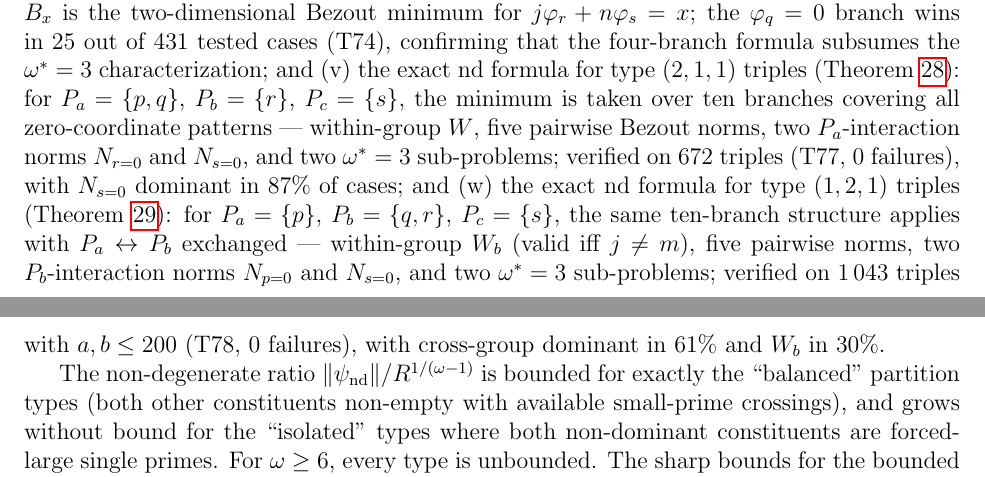
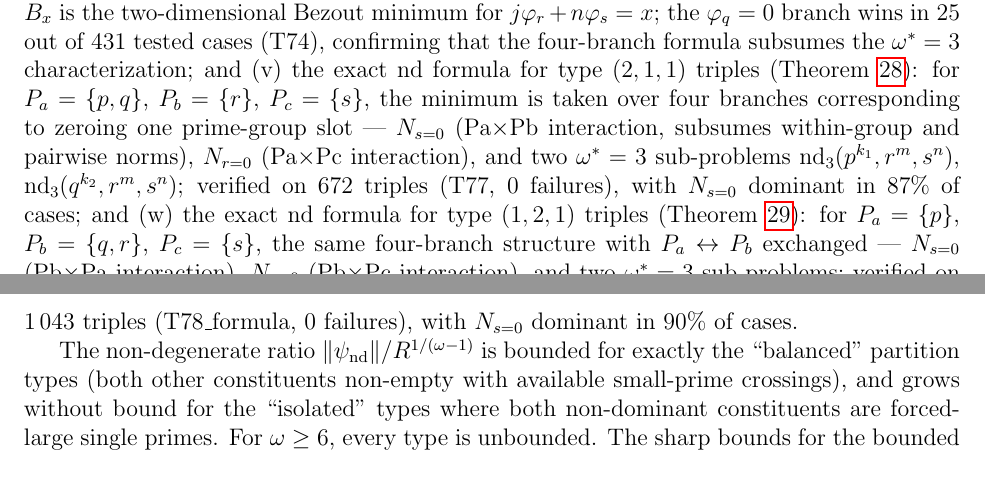
Before and after one commit to telleroutlook/abc-conjecture-verification, a LaTeX paper (papers/route-v-pasten/route-v-pasten.tex): two parts of pages 27 and 28 of 28, joined at a grey line, cut so that both start at the same text. Compiled offline with pdfLaTeX.

Commit message:
Update conclusion: replace ten-branch with four-branch description for thm:nd_type211/121
Items (v) and (w) in the conclusion still described the superseded ten-branch
formulas. Update to the current four-branch descriptions matching the theorem
statements and T77/T78_formula verification scripts.

```diff
--- a/papers/route-v-pasten/route-v-pasten.tex
+++ b/papers/route-v-pasten/route-v-pasten.tex
@@ -1828,17 +1828,18 @@ the $\varphi_q=0$ branch wins in 25 out of 431 tested cases (T74), confirming th
 the four-branch formula subsumes the $\omega^*=3$ characterization;
 and (v) the exact $\mathrm{nd}$ formula for type $(2,1,1)$ triples
 (Theorem~\ref{thm:nd_type211}): for $P_a=\{p,q\}$, $P_b=\{r\}$, $P_c=\{s\}$,
-the minimum is taken over ten branches covering all zero-coordinate patterns —
-within-group $W$, five pairwise Bezout norms, two $P_a$-interaction norms $N_{r=0}$
-and $N_{s=0}$, and two $\omega^*=3$ sub-problems; verified on 672 triples (T77,
-$0$ failures), with $N_{s=0}$ dominant in $87\%$ of cases;
+the minimum is taken over four branches corresponding to zeroing one prime-group slot —
+$N_{s=0}$ (Pa$\times$Pb interaction, subsumes within-group and pairwise norms),
+$N_{r=0}$ (Pa$\times$Pc interaction),
+and two $\omega^*=3$ sub-problems $\mathrm{nd}_3(p^{k_1},r^m,s^n)$,
+$\mathrm{nd}_3(q^{k_2},r^m,s^n)$; verified on 672 triples (T77, $0$ failures),
+with $N_{s=0}$ dominant in $87\%$ of cases;
 and (w) the exact $\mathrm{nd}$ formula for type $(1,2,1)$ triples
 (Theorem~\ref{thm:nd_type121}): for $P_a=\{p\}$, $P_b=\{q,r\}$, $P_c=\{s\}$,
-the same ten-branch structure applies with $P_a \leftrightarrow P_b$ exchanged —
-within-group $W_b$ (valid iff $j \ne m$), five pairwise norms, two $P_b$-interaction
-norms $N_{p=0}$ and $N_{s=0}$, and two $\omega^*=3$ sub-problems; verified on
-$1\,043$ triples with $a,b \le 200$ (T78, $0$ failures), with cross-group dominant
-in $61\%$ and $W_b$ in $30\%$.
+the same four-branch structure with $P_a \leftrightarrow P_b$ exchanged —
+$N_{s=0}$ (Pb$\times$Pa interaction), $N_{p=0}$ (Pb$\times$Pc interaction),
+and two $\omega^*=3$ sub-problems; verified on $1\,043$ triples (T78\_formula,
+$0$ failures), with $N_{s=0}$ dominant in $90\%$ of cases.
 
 The non-degenerate ratio $\|\psi_{\text{nd}}\|/R^{1/(\omega-1)}$ is bounded for exactly
 the ``balanced'' partition types (both other constituents non-empty with available small-prime
```
